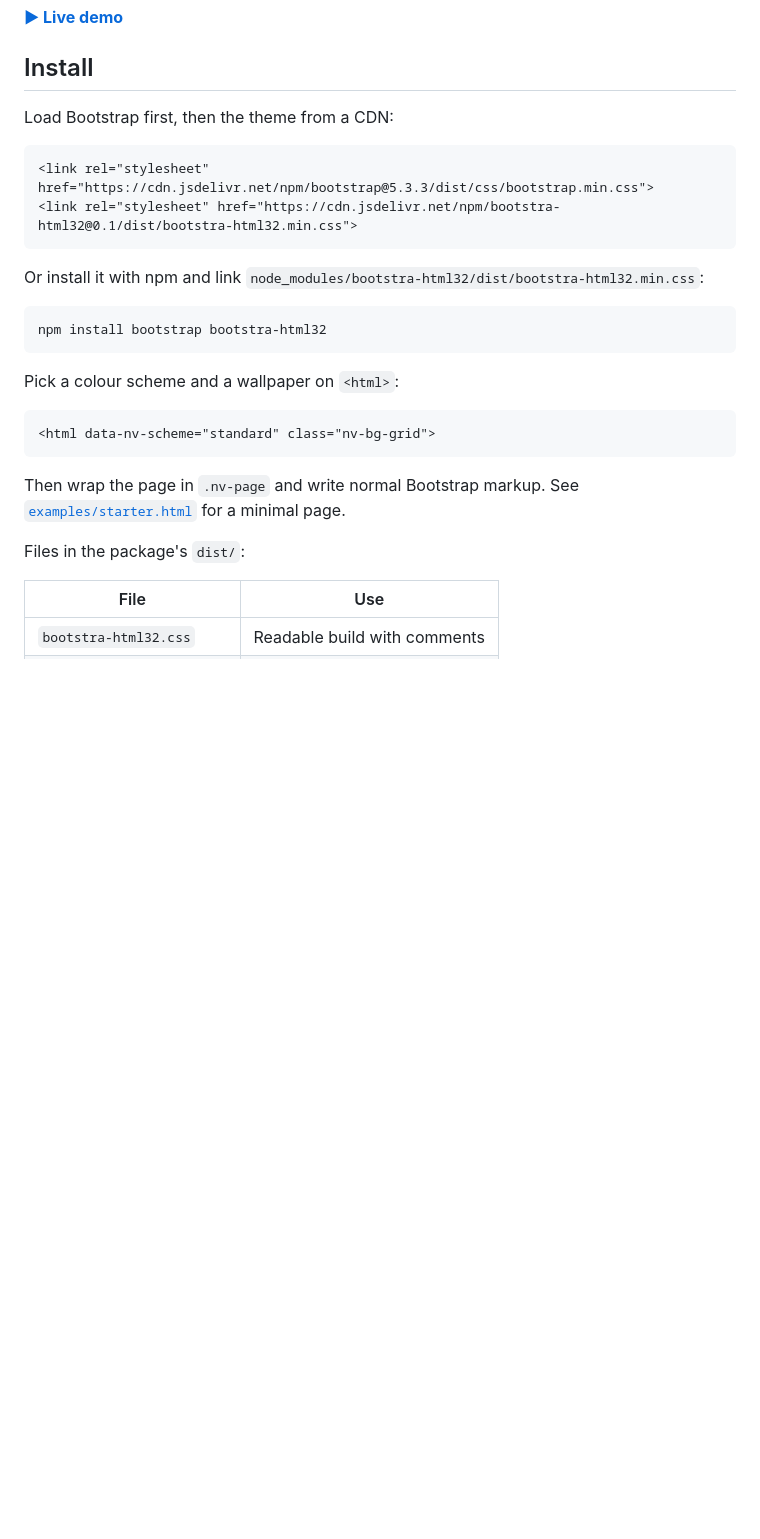
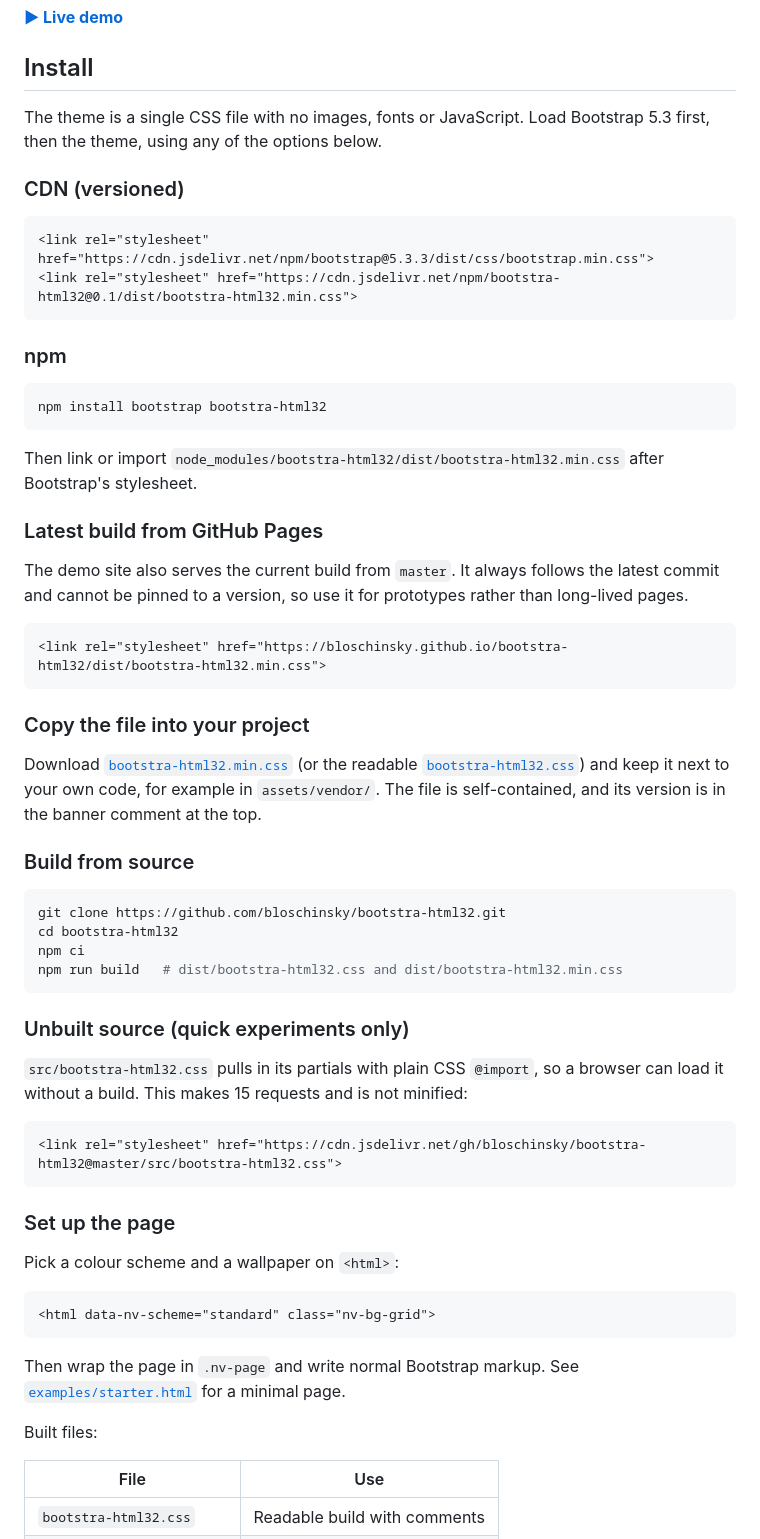
Before and after one commit to bloschinsky/bootstra-html32, a Markdown page: README.md, the part around the change. Rendered like a GitHub page; blank space fills up the shorter version.

Commit message:
Document all ways to include the theme in README

````diff
--- a/README.md
+++ b/README.md
@@ -10,18 +10,53 @@ Outset buttons that press in. Navy title bars. Phosphor-green terminal blocks. A
 
 ## Install
 
-Load Bootstrap first, then the theme from a CDN:
+The theme is a single CSS file with no images, fonts or JavaScript. Load Bootstrap 5.3 first, then the theme, using any of the options below.
+
+### CDN (versioned)
 
 ```html
 <link rel="stylesheet" href="https://cdn.jsdelivr.net/npm/bootstrap@5.3.3/dist/css/bootstrap.min.css">
 <link rel="stylesheet" href="https://cdn.jsdelivr.net/npm/bootstra-html32@0.1/dist/bootstra-html32.min.css">
 ```
 
-Or install it with npm and link `node_modules/bootstra-html32/dist/bootstra-html32.min.css`:
+### npm
 
 ```sh
 npm install bootstrap bootstra-html32
 ```
+
+Then link or import `node_modules/bootstra-html32/dist/bootstra-html32.min.css` after Bootstrap's stylesheet.
+
+### Latest build from GitHub Pages
+
+The demo site also serves the current build from `master`. It always follows the latest commit and cannot be pinned to a version, so use it for prototypes rather than long-lived pages.
+
+```html
+<link rel="stylesheet" href="https://bloschinsky.github.io/bootstra-html32/dist/bootstra-html32.min.css">
+```
+
+### Copy the file into your project
+
+Download [`bootstra-html32.min.css`](https://bloschinsky.github.io/bootstra-html32/dist/bootstra-html32.min.css) (or the readable [`bootstra-html32.css`](https://bloschinsky.github.io/bootstra-html32/dist/bootstra-html32.css)) and keep it next to your own code, for example in `assets/vendor/`. The file is self-contained, and its version is in the banner comment at the top.
+
+### Build from source
+
+```sh
+git clone https://github.com/bloschinsky/bootstra-html32.git
+cd bootstra-html32
+npm ci
+npm run build   # dist/bootstra-html32.css and dist/bootstra-html32.min.css
+```
+
+### Unbuilt source (quick experiments only)
+
+`src/bootstra-html32.css` pulls in its partials with plain CSS `@import`, so a browser can load it without a build. This makes 15 requests and is not minified:
+
+```html
+<link rel="stylesheet" href="https://cdn.jsdelivr.net/gh/bloschinsky/bootstra-html32@master/src/bootstra-html32.css">
+```
+
+### Set up the page
 
 Pick a colour scheme and a wallpaper on `<html>`:
 
@@ -31,7 +66,7 @@ Pick a colour scheme and a wallpaper on `<html>`:
 
 Then wrap the page in `.nv-page` and write normal Bootstrap markup. See [`examples/starter.html`](examples/starter.html) for a minimal page.
 
-Files in the package's `dist/`:
+Built files:
 
 | File | Use |
 | --- | --- |
````
